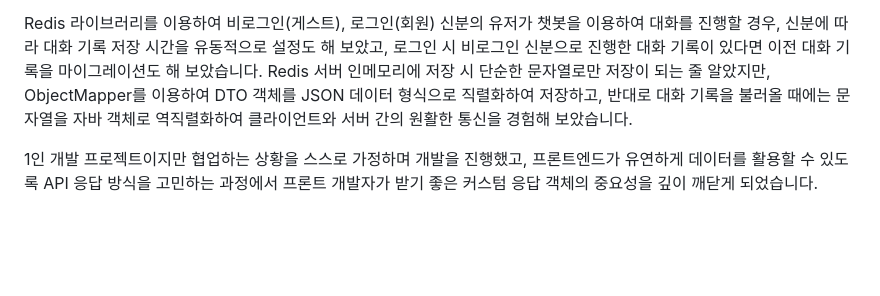
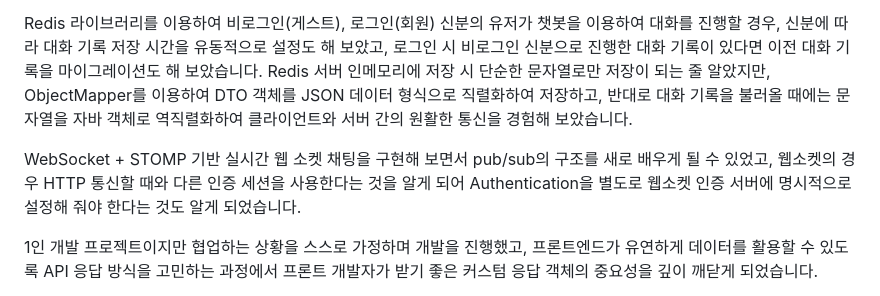
Before and after one commit to dohyeon0011/PetCare, a Markdown page: README.md, the part around the change. GitHub-like rendering; blank space fills up the shorter version.

```diff
--- a/README.md
+++ b/README.md
@@ -270,6 +270,8 @@ DB 설계는 정규화와 비정규화의 적절한 균형을 고려한 데이
 Redis 라이브러리를 이용하여 비로그인(게스트), 로그인(회원) 신분의 유저가 챗봇을 이용하여 대화를 진행할 경우, 신분에 따라 대화 기록 저장 시간을 유동적으로 설정도 해 보았고, 로그인 시 비로그인 신분으로 진행한 대화 기록이 있다면 이전 대화 기록을 마이그레이션도 해 보았습니다.
 Redis 서버 인메모리에 저장 시 단순한 문자열로만 저장이 되는 줄 알았지만, ObjectMapper를 이용하여 DTO 객체를 JSON 데이터 형식으로 직렬화하여 저장하고, 반대로 대화 기록을 불러올 때에는 문자열을 자바 객체로 역직렬화하여 클라이언트와 서버 간의 원활한 통신을 경험해 보았습니다.
 
+WebSocket + STOMP 기반 실시간 웹 소켓 채팅을 구현해 보면서 pub/sub의 구조를 새로 배우게 될 수 있었고, 웹소켓의 경우 HTTP 통신할 때와 다른 인증 세션을 사용한다는 것을 알게 되어 Authentication을 별도로 웹소켓 인증 서버에 명시적으로 설정해 줘야 한다는 것도 알게 되었습니다.
+
 1인 개발 프로젝트이지만 협업하는 상황을 스스로 가정하며 개발을 진행했고, 프론트엔드가 유연하게 데이터를 활용할 수 있도록 API 응답 방식을 고민하는 과정에서 프론트 개발자가 받기 좋은 커스텀 응답 객체의 중요성을 깊이 깨닫게 되었습니다.
 
 처음에는 액세스 토큰과 리프레시 토큰을 SSR 방식에서 개발했다 보니 로컬 스토리지와 세션 스토리지를 저장하는 경우가 아닌 브라우저(쿠키)에 저장하는 경우라면 서버에서 저장해야 하는 줄 알았지만, CSR 방식에서는 서버에서 화면을 렌더링 하는 것이 아니라, 서버가 응답한 데이터를 가지고 화면을 그리기 때문에 클라이언트에서 토큰을 받아 저장하는 방법을 사용한다는 것을 알게 되었습니다.
```
